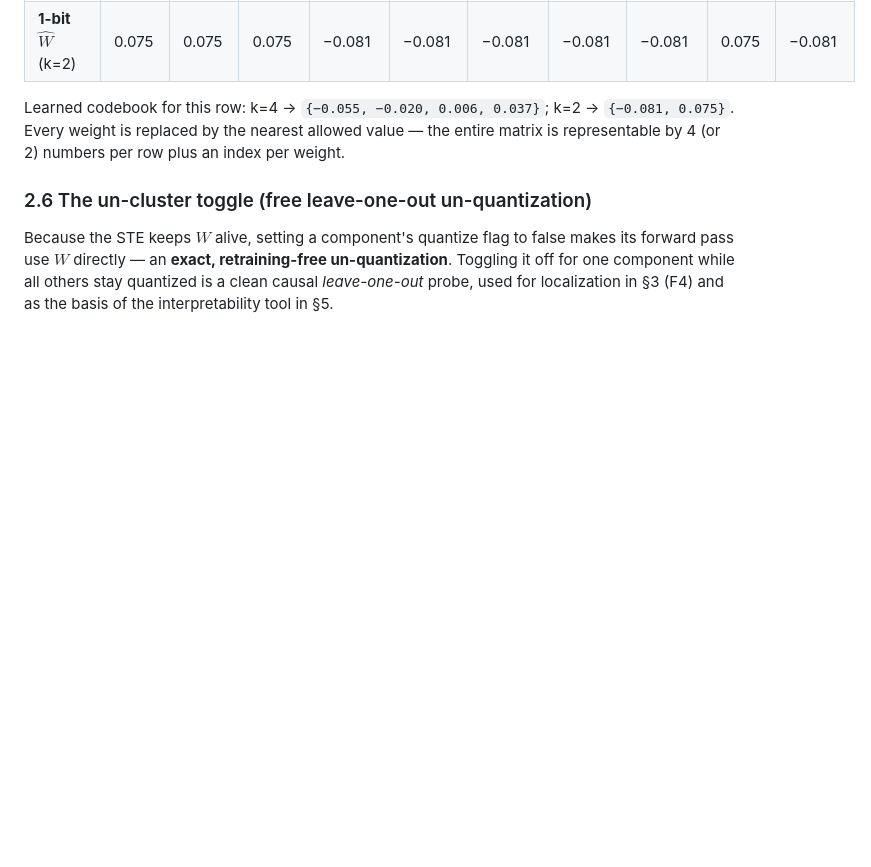
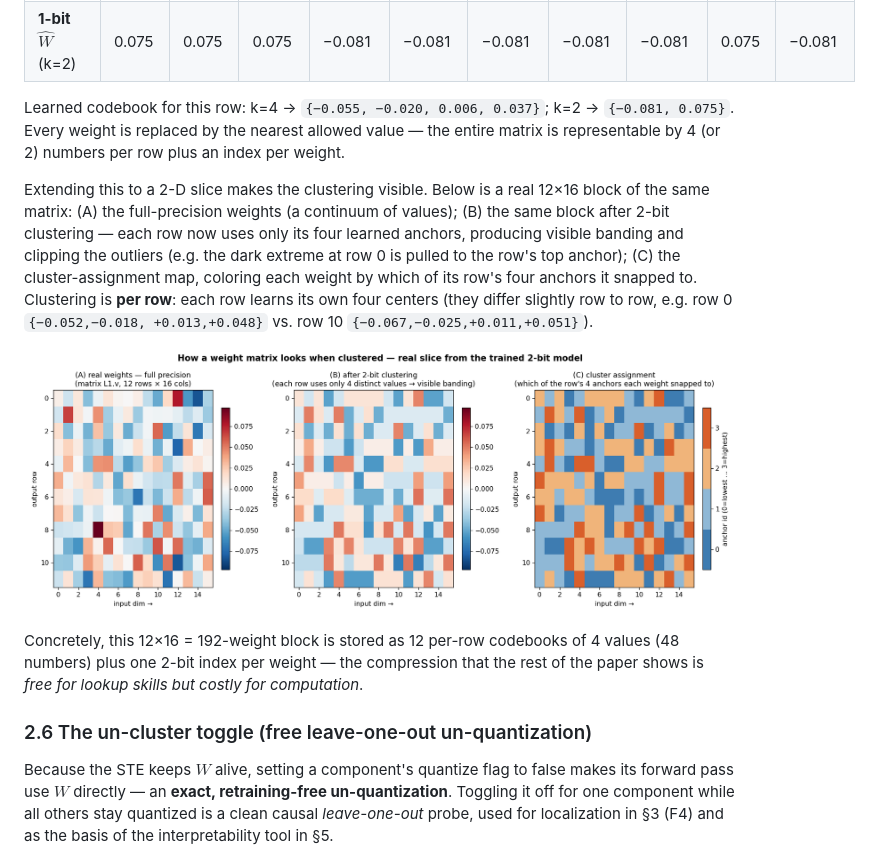
Before and after one commit to sinha-k-prat/quantization-damages-computation, a Markdown page: DRAFT.md, the part around the change. Rendered like a GitHub page; pictures changed too: runs/matrix_cluster.png (added); blank space fills up the shorter version.

Commit message:
Add real matrix-clustering showcase (fp32 vs 2-bit vs cluster-assignment map) to Method

```diff
--- a/DRAFT.md
+++ b/DRAFT.md
@@ -174,6 +174,20 @@ to its nearest anchor (first ten entries):
 Learned codebook for this row: k=4 → `{−0.055, −0.020, 0.006, 0.037}`; k=2 → `{−0.081, 0.075}`. Every
 weight is replaced by the nearest allowed value — the entire matrix is representable by 4 (or 2) numbers
 per row plus an index per weight.
+
+Extending this to a 2-D slice makes the clustering visible. Below is a real 12×16 block of the same
+matrix: (A) the full-precision weights (a continuum of values); (B) the same block after 2-bit
+clustering — each row now uses only its four learned anchors, producing visible banding and clipping the
+outliers (e.g. the dark extreme at row 0 is pulled to the row's top anchor); (C) the cluster-assignment
+map, coloring each weight by which of its row's four anchors it snapped to. Clustering is **per row**:
+each row learns its own four centers (they differ slightly row to row, e.g. row 0 `{−0.052,−0.018,
++0.013,+0.048}` vs. row 10 `{−0.067,−0.025,+0.011,+0.051}`).
+
+![A real weight-matrix slice, full-precision vs. 2-bit clustered, with the per-row cluster-assignment map](runs/matrix_cluster.png)
+
+Concretely, this 12×16 = 192-weight block is stored as 12 per-row codebooks of 4 values (48 numbers)
+plus one 2-bit index per weight — the compression that the rest of the paper shows is *free for lookup
+skills but costly for computation*.
 
 ### 2.6 The un-cluster toggle (free leave-one-out un-quantization)
 
```
Also changed, not shown: 1 other file.
